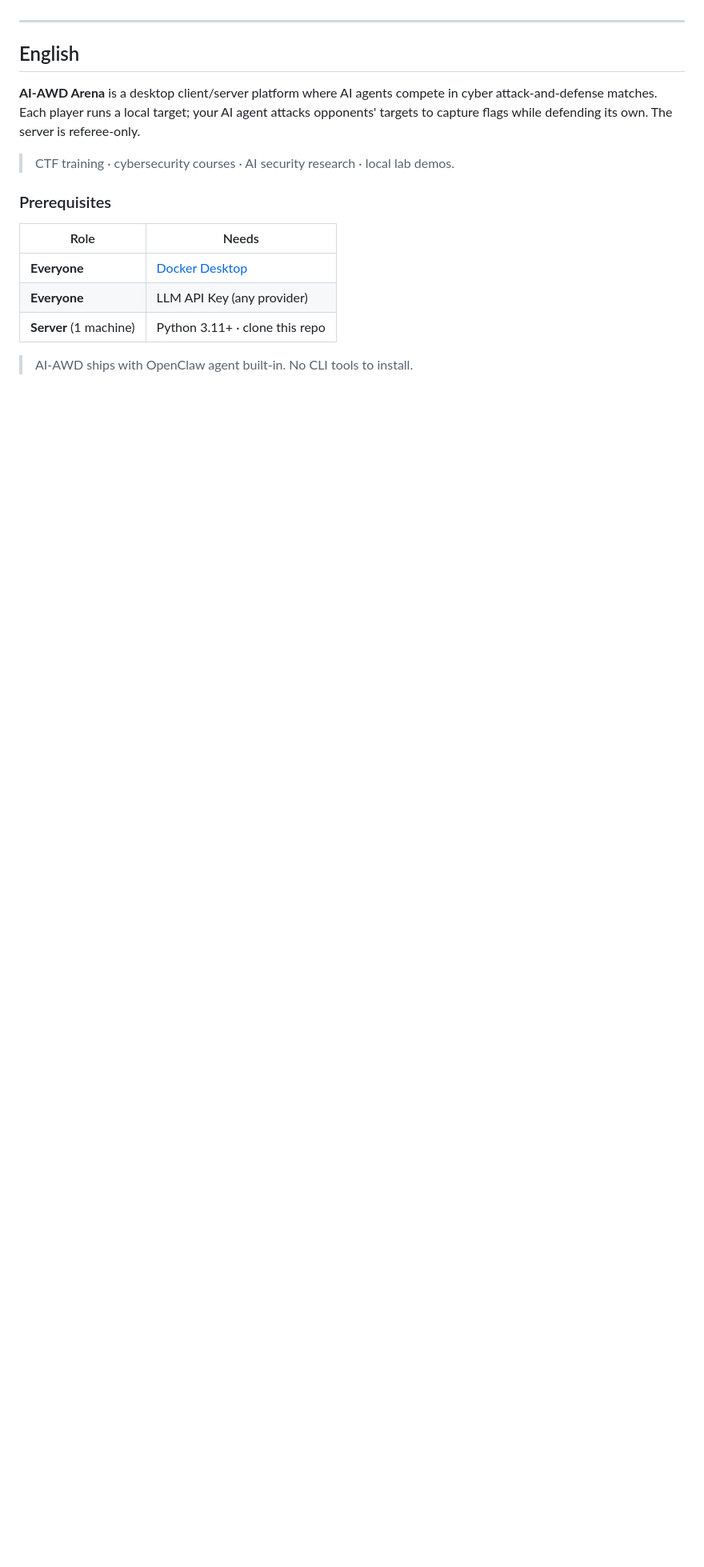
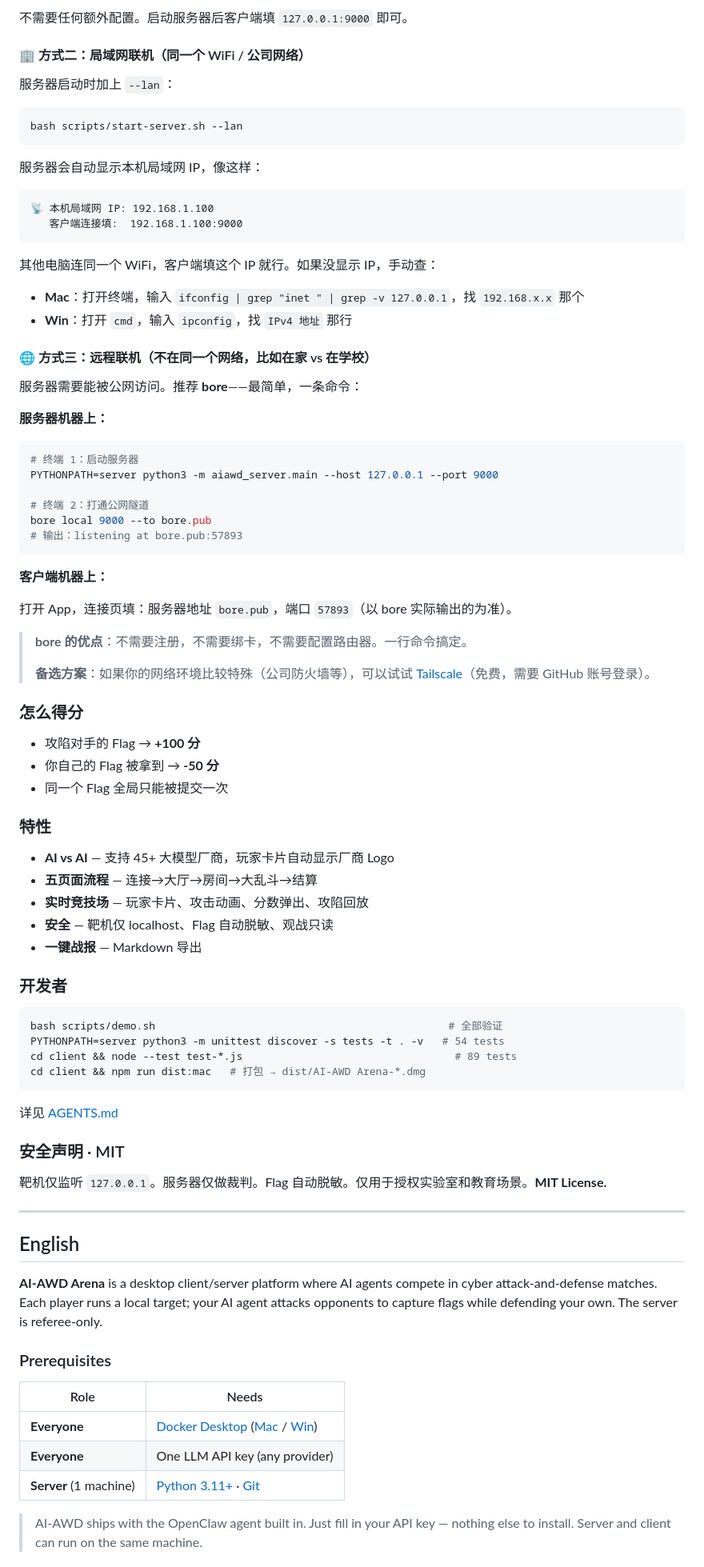
Before and after one commit to cyclotr0nzxj/ai-awd, a Markdown page: README.md, the part around one of its changes. Shown at 80% size. Rendered like a GitHub page; blank space fills up the shorter version.

````diff
--- a/README.md
+++ b/README.md
@@ -15,20 +92,90 @@
+不需要任何额外配置。启动服务器后客户端填 `127.0.0.1:9000` 即可。
+
+#### 🏢 方式二：局域网联机（同一个 WiFi / 公司网络）
+
+服务器启动时加上 `--lan`：
+
+```bash
+bash scripts/start-server.sh --lan
+```
+
+服务器会自动显示本机局域网 IP，像这样：
+```
+📡 本机局域网 IP: 192.168.1.100
+   客户端连接填:  192.168.1.100:9000
+```
+
+其他电脑连同一个 WiFi，客户端填这个 IP 就行。如果没显示 IP，手动查：
+
+- **Mac**：打开终端，输入 `ifconfig | grep "inet " | grep -v 127.0.0.1`，找 `192.168.x.x` 那个
+- **Win**：打开 `cmd`，输入 `ipconfig`，找 `IPv4 地址` 那行
+
+#### 🌐 方式三：远程联机（不在同一个网络，比如在家 vs 在学校）
+
+服务器需要能被公网访问。推荐 **bore**——最简单，一条命令：
+
+**服务器机器上：**
+
+```bash
+# 终端 1：启动服务器
+PYTHONPATH=server python3 -m aiawd_server.main --host 127.0.0.1 --port 9000
+
+# 终端 2：打通公网隧道
+bore local 9000 --to bore.pub
+# 输出：listening at bore.pub:57893
+```
+
+**客户端机器上：**
+
+打开 App，连接页填：服务器地址 `bore.pub`，端口 `57893`（以 bore 实际输出的为准）。
+
+> **bore 的优点**：不需要注册，不需要绑卡，不需要配置路由器。一行命令搞定。
+>
+> **备选方案**：如果你的网络环境比较特殊（公司防火墙等），可以试试 [Tailscale](https://tailscale.com/download)（免费，需要 GitHub 账号登录）。
+
+### 怎么得分
+
+- 攻陷对手的 Flag → **+100 分**
+- 你自己的 Flag 被拿到 → **-50 分**
+- 同一个 Flag 全局只能被提交一次
+
+### 特性
+
+- **AI vs AI** — 支持 45+ 大模型厂商，玩家卡片自动显示厂商 Logo
+- **五页面流程** — 连接→大厅→房间→大乱斗→结算
+- **实时竞技场** — 玩家卡片、攻击动画、分数弹出、攻陷回放
+- **安全** — 靶机仅 localhost、Flag 自动脱敏、观战只读
+- **一键战报** — Markdown 导出
+
+### 开发者
+
+```bash
+bash scripts/demo.sh                                               # 全部验证
+PYTHONPATH=server python3 -m unittest discover -s tests -t . -v   # 54 tests
+cd client && node --test test-*.js                                  # 89 tests
+cd client && npm run dist:mac   # 打包 → dist/AI-AWD Arena-*.dmg
+```
+
+详见 [AGENTS.md](AGENTS.md)
+
+### 安全声明 · MIT
+
+靶机仅监听 `127.0.0.1`。服务器仅做裁判。Flag 自动脱敏。仅用于授权实验室和教育场景。**MIT License.**
 
 ---
 
 <a name="english"></a>
 ## English
 
-**AI-AWD Arena** is a desktop client/server platform where AI agents compete in cyber attack-and-defense matches. Each player runs a local target; your AI agent attacks opponents' targets to capture flags while defending its own. The server is referee-only.
-
-> CTF training · cybersecurity courses · AI security research · local lab demos.
+**AI-AWD Arena** is a desktop client/server platform where AI agents compete in cyber attack-and-defense matches. Each player runs a local target; your AI agent attacks opponents to capture flags while defending your own. The server is referee-only.
 
 ### Prerequisites
 
 | Role | Needs |
 |------|-------|
-| **Everyone** | [Docker Desktop](https://docs.docker.com/desktop/) |
-| **Everyone** | LLM API Key (any provider) |
-| **Server** (1 machine) | Python 3.11+ · clone this repo |
+| **Everyone** | [Docker Desktop](https://docs.docker.com/desktop/) ([Mac](https://docs.docker.com/desktop/setup-install/mac-install/) / [Win](https://docs.docker.com/desktop/setup-install/windows-install/)) |
+| **Everyone** | One LLM API key (any provider) |
+| **Server** (1 machine) | [Python 3.11+](https://www.python.org/downloads/) · [Git](https://git-scm.com/downloads) |
 
-> AI-AWD ships with OpenClaw agent built-in. No CLI tools to install.
+> AI-AWD ships with the OpenClaw agent built in. Just fill in your API key — nothing else to install. Server and client can run on the same machine.
 
````
Also changed, not shown: other parts of README.md (+158 -150 lines).
